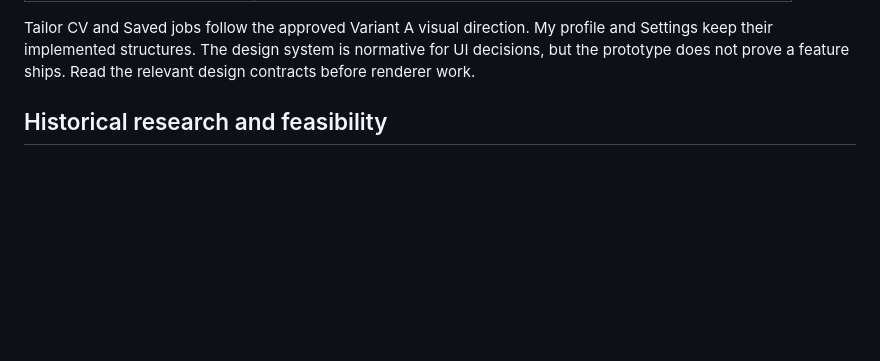
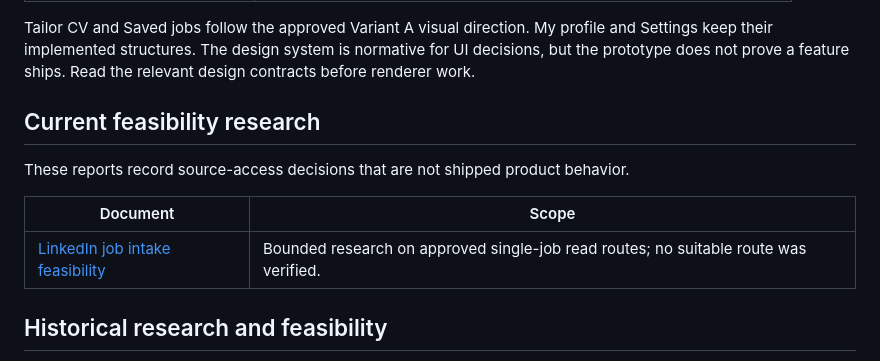
Before and after one commit to MakCoder-2004/ATS-CV-Creator, a Markdown page: docs/README.md, the part around the change. Rendered like a GitHub page; blank space fills up the shorter version.

Commit message:
docs: record LinkedIn intake feasibility findings

```diff
--- a/docs/README.md
+++ b/docs/README.md
@@ -27,6 +27,14 @@ These files describe the current code or govern changes to it.
 | [LaTeX license inventory](../resources/latex-licenses/README.md) | Bundled toolchain license inventory and its limits. |
 
 Tailor CV and Saved jobs follow the approved Variant A visual direction. My profile and Settings keep their implemented structures. The design system is normative for UI decisions, but the prototype does not prove a feature ships. Read the relevant design contracts before renderer work.
+
+## Current feasibility research
+
+These reports record source-access decisions that are not shipped product behavior.
+
+| Document | Scope |
+| --- | --- |
+| [LinkedIn job intake feasibility](research/linkedin-job-intake-feasibility-2026-10-25.md) | Bounded research on approved single-job read routes; no suitable route was verified. |
 
 ## Historical research and feasibility
 
```
Also changed, not shown: docs/research/linkedin-job-intake-feasibility-2026-10-25.md (added, +48 -0 lines).
